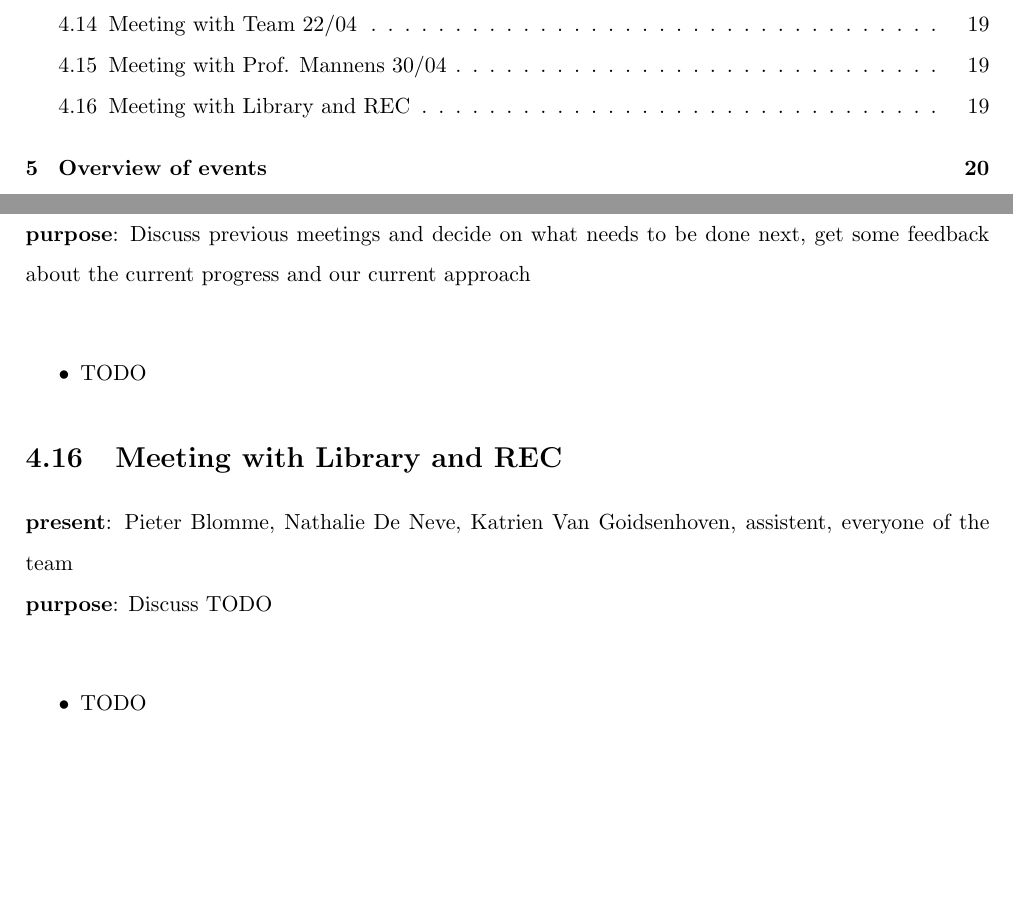
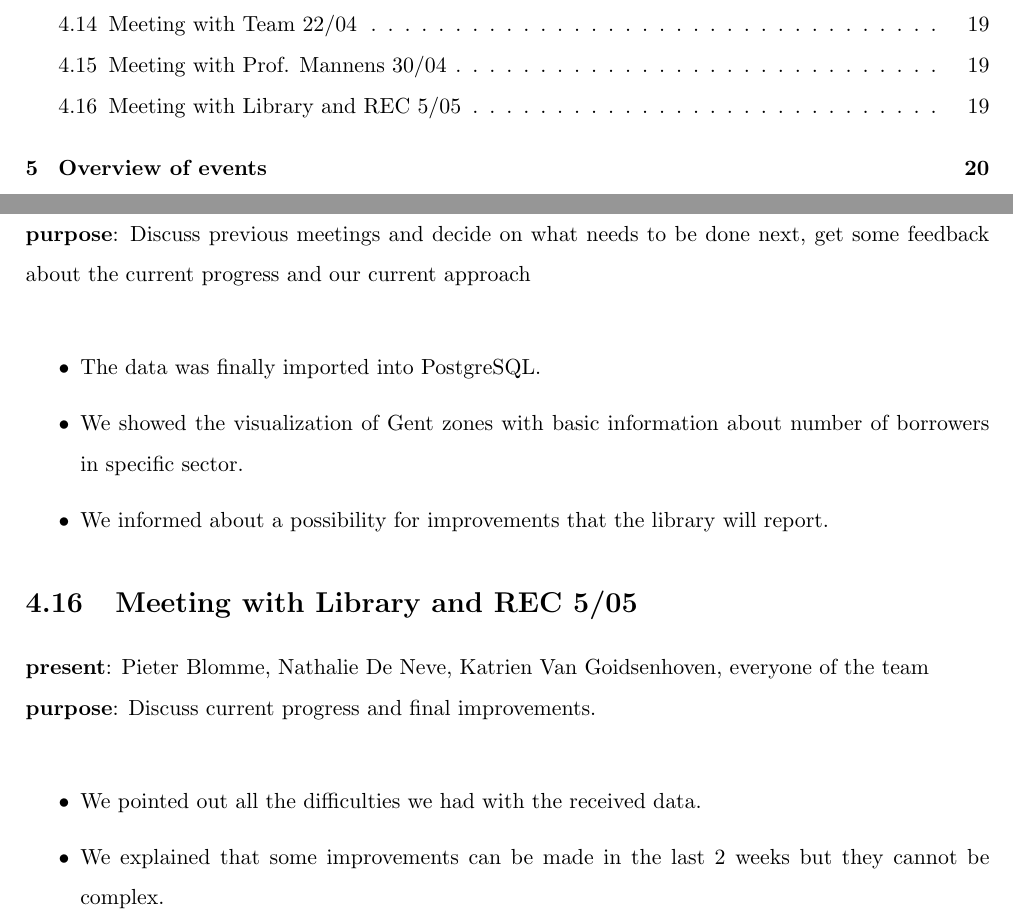
Before and after one commit to jeroenarens/Apps4Ghent_Bib, a LaTeX document (documents/report/main.tex, which reads documents/report/chapter-meetings.tex): two parts of pages 3 and 20 of 23, joined at a grey line, cut so that both start at the same text, the shorter picture padded with empty space. Compiled offline with pdfLaTeX.

Commit message:
Report: last meetings filled in

```diff
--- a/documents/report/chapter-meetings.tex
+++ b/documents/report/chapter-meetings.tex
@@ -141,12 +141,15 @@
 {\bf present}: Prof Mannens, assistent, everyone of the team\\
 {\bf purpose}: Discuss previous meetings and decide on what needs to be done next, get some feedback about the current progress and our current approach\\
 \begin{itemize}
-	\item TODO
+	\item The data was finally imported into PostgreSQL.
+	\item We showed the visualization of Gent zones with basic information about number of borrowers in specific sector.
+	\item We informed about a possibility for improvements that the library will report.
 \end{itemize}
 
-\section{Meeting with Library and REC}
-{\bf present}: Pieter Blomme, Nathalie De Neve, Katrien Van Goidsenhoven, assistent, everyone of the team\\
-{\bf purpose}: Discuss TODO\\
+\section{Meeting with Library and REC 5/05}
+{\bf present}: Pieter Blomme, Nathalie De Neve, Katrien Van Goidsenhoven, everyone of the team\\
+{\bf purpose}: Discuss current progress and final improvements.\\
 \begin{itemize}
-	\item TODO
+	\item We pointed out all the difficulties we had with the received data.
+	\item We explained that some improvements can be made in the last 2 weeks but they cannot be complex.
 \end{itemize}
```
